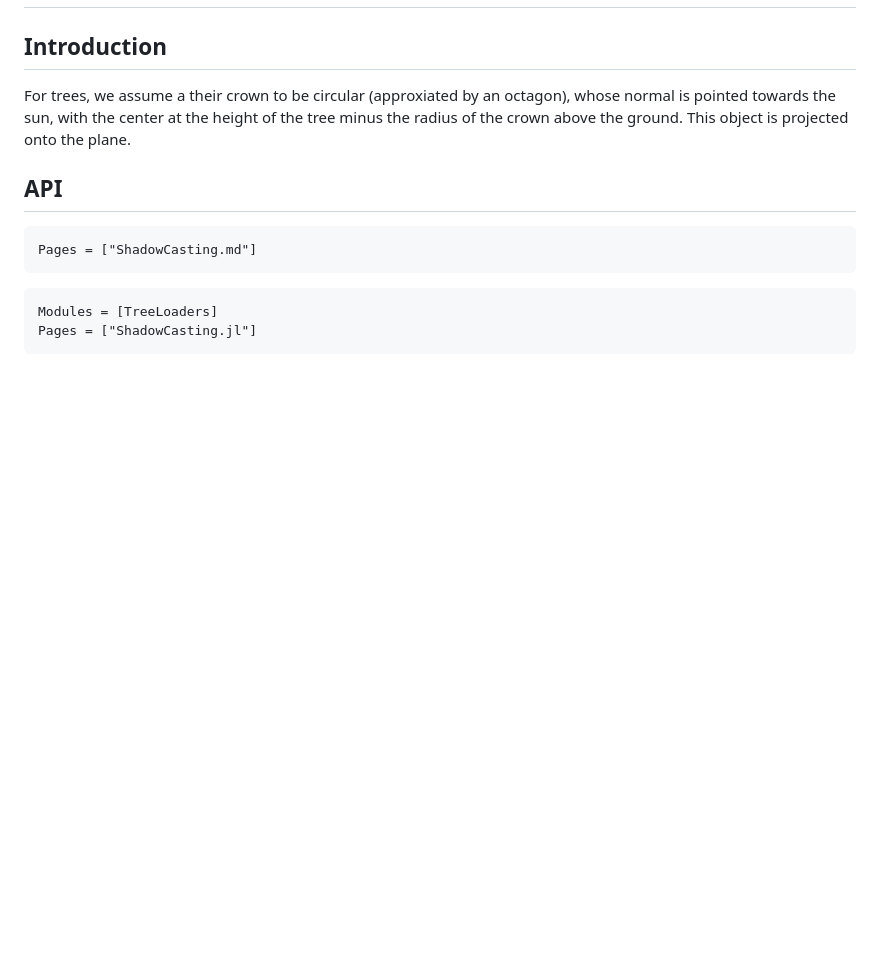
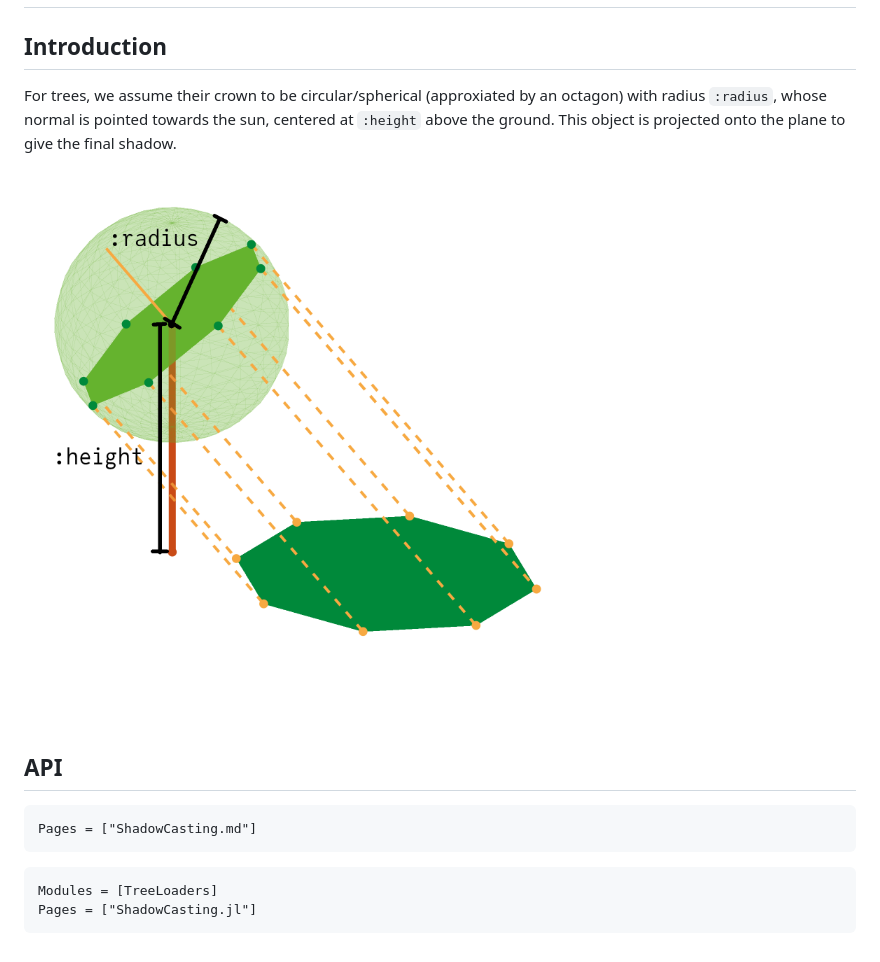
Before and after one commit to SuperGrobi/TreeLoaders.jl, a Markdown page: docs/src/ShadowCasting.md, the part around the change. Drawn GitHub-style; pictures changed too: docs/src/assets/tree_shadows.png (added); blank space fills up the shorter version.

Commit message:
added docs and image

```diff
--- a/docs/src/ShadowCasting.md
+++ b/docs/src/ShadowCasting.md
@@ -1,8 +1,10 @@
 # Shadow Casting
 ## Introduction
-For trees, we assume a their crown to be circular (approxiated by an octagon), whose normal is pointed towards the sun,
-with the center at the height of the tree minus the radius of the crown above the ground. This object is projected onto
-the plane.
+For trees, we assume their crown to be circular/spherical (approxiated by an octagon) with radius `:radius`,
+whose normal is pointed towards the sun, centered at `:height` above the ground. This object is projected onto
+the plane to give the final shadow.
+
+![Schematic of shadowcasting for trees](./assets/tree_shadows.png)
 
 ## API
 
```
